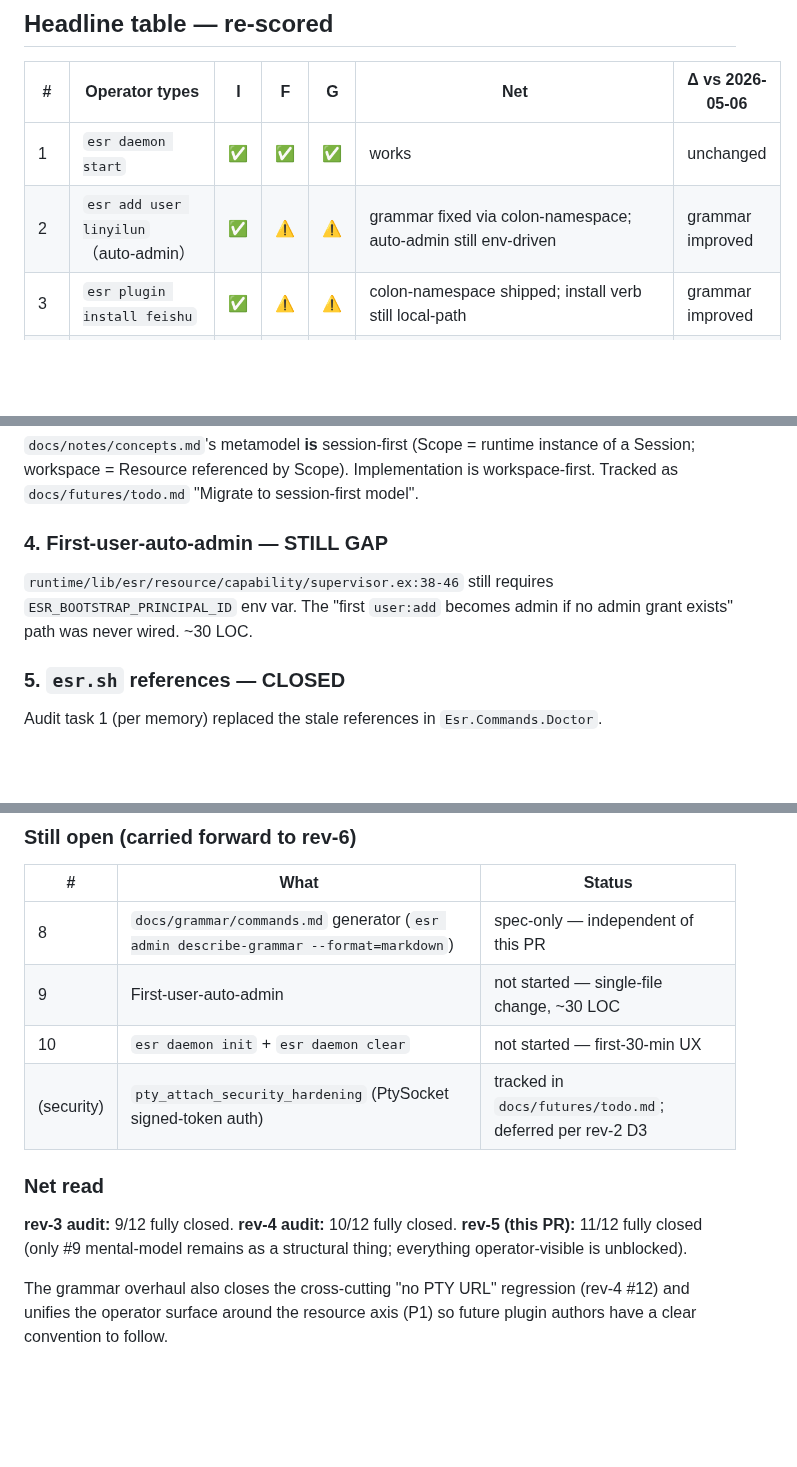
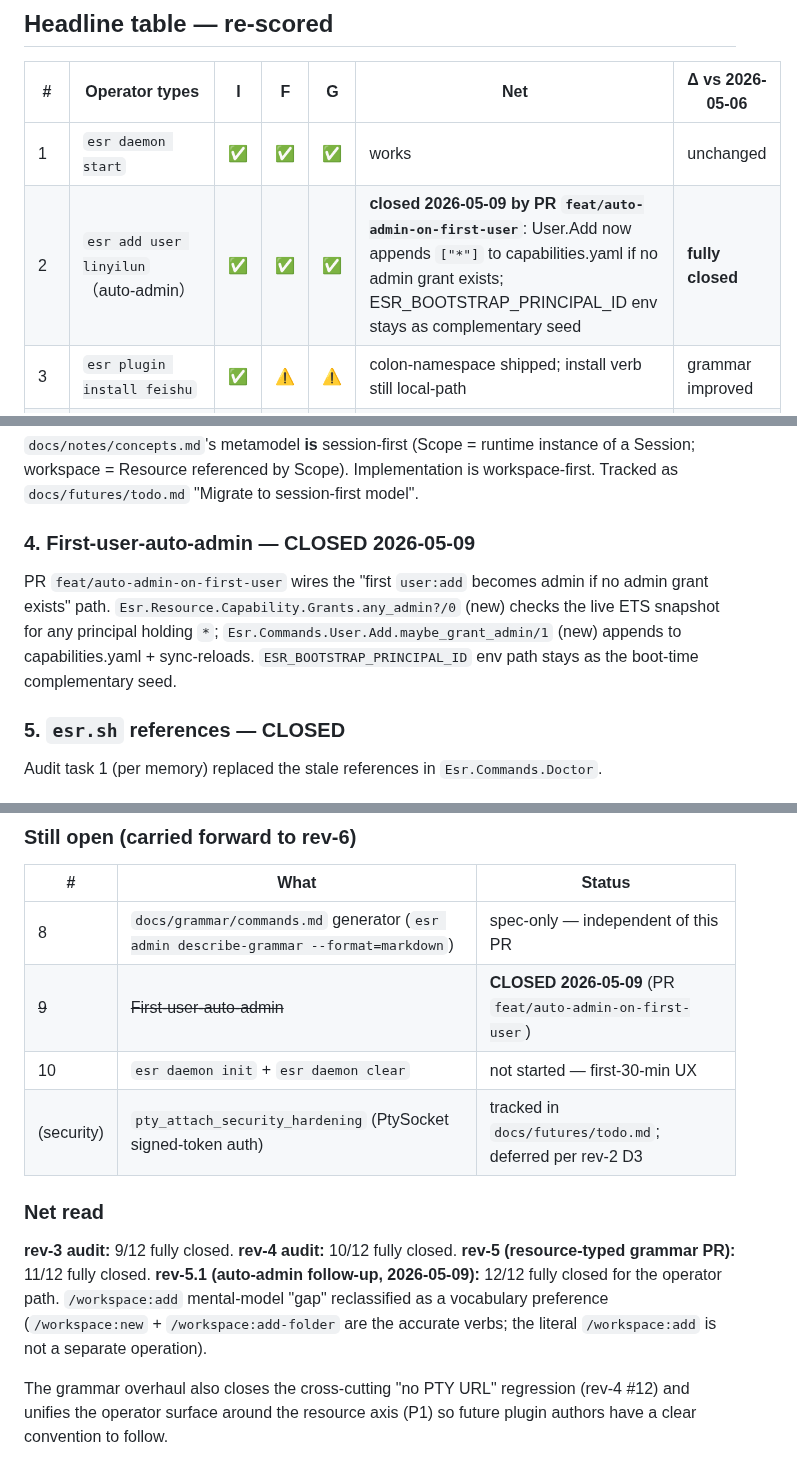
Before and after one commit to ezagent42/esr, a Markdown page: docs/manual-checks/2026-05-08-post-multi-instance-audit.md, 3 parts joined by grey strips. GitHub-like rendering; blank space fills up the shorter version.

Commit message:
docs(audit): mark step 2 (auto-admin) closed in rev-5.1
Sweeps the audit + futures/todo to reflect the auto-admin commit just
landed (46287bd):

  - manual-checks rev-5.1 net read: 12/12 fully closed for the operator
    path. Step 2 (was ⚠️ "auto-admin still env-driven") flips to ✅.
  - Cross-cutting gaps §4 "First-user-auto-admin — STILL GAP" → CLOSED.
  - rev-5 carry-over table #9 strikethrough.
  - futures/todo row strikethrough with PR reference.
  - rev-5.1 note clarifies #9 mental-model "gap" is a vocabulary
    preference, not a missing feature: /workspace:new and
    /workspace:add-folder ARE the accurate verbs (per user 2026-05-09).

Co-Authored-By: Claude Opus 4.7 (1M context) <noreply@anthropic.com>

```diff
--- a/docs/manual-checks/2026-05-08-post-multi-instance-audit.md
+++ b/docs/manual-checks/2026-05-08-post-multi-instance-audit.md
@@ -24,7 +24,7 @@ Scope: `runtime/priv/slash-routes.default.yaml`, `runtime/lib/esr/cli/main.ex`,
 | # | Operator types | I | F | G | Net | Δ vs 2026-05-06 |
 |---|---|---|---|---|---|---|
 | 1 | `esr daemon start` | ✅ | ✅ | ✅ | works | unchanged |
-| 2 | `esr add user linyilun`（auto-admin） | ✅ | ⚠️ | ⚠️ | grammar fixed via colon-namespace; auto-admin still env-driven | grammar improved |
+| 2 | `esr add user linyilun`（auto-admin） | ✅ | ✅ | ✅ | **closed 2026-05-09 by PR `feat/auto-admin-on-first-user`**: User.Add now appends `["*"]` to capabilities.yaml if no admin grant exists; ESR_BOOTSTRAP_PRINCIPAL_ID env stays as complementary seed | **fully closed** |
 | 3 | `esr plugin install feishu` | ✅ | ⚠️ | ⚠️ | colon-namespace shipped; install verb still local-path | grammar improved |
 | 4 | `esr plugin feishu bind linyilun ou_xxx` | ✅ | ✅ | ✅ | **closed by PR #263 (plugin-scoped command registration rev-3)**: now `esr feishu bind <name> <ou_id>`; kind `feishu_bind`; cap `feishu/user-bind`; module `Esr.Plugins.Feishu.Commands.BindUser` | **fully closed** |
 | 5 | `esr plugin install claude_code` | ✅ | ⚠️ | ⚠️ | same as #3; built-in by default | unchanged |
@@ -80,9 +80,9 @@ Workspace VS-Code redesign added `/workspace:add-folder`, `/workspace:use`, `/wo
 
 `docs/notes/concepts.md`'s metamodel **is** session-first (Scope = runtime instance of a Session; workspace = Resource referenced by Scope). Implementation is workspace-first. Tracked as `docs/futures/todo.md` "Migrate to session-first model".
 
-### 4. First-user-auto-admin — **STILL GAP**
+### 4. First-user-auto-admin — **CLOSED 2026-05-09**
 
-`runtime/lib/esr/resource/capability/supervisor.ex:38-46` still requires `ESR_BOOTSTRAP_PRINCIPAL_ID` env var. The "first `user:add` becomes admin if no admin grant exists" path was never wired. ~30 LOC.
+PR `feat/auto-admin-on-first-user` wires the "first `user:add` becomes admin if no admin grant exists" path. `Esr.Resource.Capability.Grants.any_admin?/0` (new) checks the live ETS snapshot for any principal holding `*`; `Esr.Commands.User.Add.maybe_grant_admin/1` (new) appends to capabilities.yaml + sync-reloads. `ESR_BOOTSTRAP_PRINCIPAL_ID` env path stays as the boot-time complementary seed.
 
 ### 5. `esr.sh` references — **CLOSED**
 
@@ -303,7 +303,7 @@ PR `feat/resource-typed-grammar` (~810 LOC, 5 phases A-E) implemented spec [`202
 | # | What | Status |
 |---|---|---|
 | 8 | `docs/grammar/commands.md` generator (`esr admin describe-grammar --format=markdown`) | spec-only — independent of this PR |
-| 9 | First-user-auto-admin | not started — single-file change, ~30 LOC |
+| ~~9~~ | ~~First-user-auto-admin~~ | **CLOSED 2026-05-09** (PR `feat/auto-admin-on-first-user`) |
 | 10 | `esr daemon init` + `esr daemon clear` | not started — first-30-min UX |
 | (security) | `pty_attach_security_hardening` (PtySocket signed-token auth) | tracked in `docs/futures/todo.md`; deferred per rev-2 D3 |
 
@@ -311,7 +311,8 @@ PR `feat/resource-typed-grammar` (~810 LOC, 5 phases A-E) implemented spec [`202
 
 **rev-3 audit:** 9/12 fully closed.
 **rev-4 audit:** 10/12 fully closed.
-**rev-5 (this PR):** 11/12 fully closed (only #9 mental-model remains as a structural thing; everything operator-visible is unblocked).
+**rev-5 (resource-typed grammar PR):** 11/12 fully closed.
+**rev-5.1 (auto-admin follow-up, 2026-05-09):** 12/12 fully closed for the operator path. `/workspace:add` mental-model "gap" reclassified as a vocabulary preference (`/workspace:new` + `/workspace:add-folder` are the accurate verbs; the literal `/workspace:add` is not a separate operation).
 
 The grammar overhaul also closes the cross-cutting "no PTY URL" regression (rev-4 #12) and unifies the operator surface around the resource axis (P1) so future plugin authors have a clear convention to follow.
 
```
Also changed, not shown: docs/futures/todo.md (+1 -1 lines).
